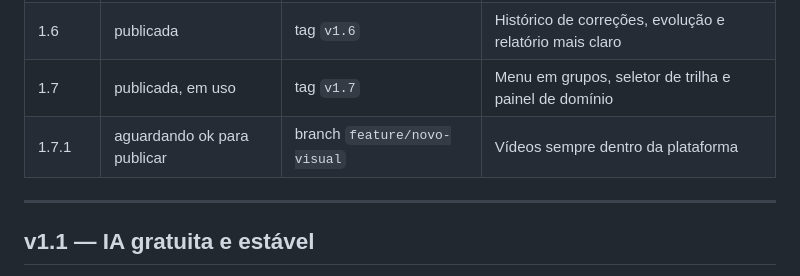
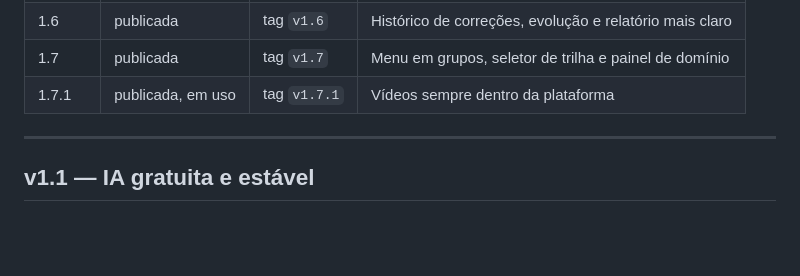
Before and after one commit to victorvcs/sipc, a Markdown page: docs/EVOLUCOES.md, the part around the change. Rendered like a GitHub page; blank space fills up the shorter version.

Commit message:
Marca a v1.7.1 como publicada
Co-Authored-By: Claude Opus 5.5 <noreply@anthropic.com>

```diff
--- a/docs/EVOLUCOES.md
+++ b/docs/EVOLUCOES.md
@@ -20,8 +20,8 @@ Cada funcionalidade nova entra aqui com o que faz, o objetivo, o racional e as r
 | 1.5 | publicada | `702a4f8` | Escrita e rascunho à mão, inclusive no iPad |
 | 1.5.1 | publicada | tag `v1.5.1` | Ajustes de experiência na discursiva e na folha |
 | 1.6 | publicada | tag `v1.6` | Histórico de correções, evolução e relatório mais claro |
-| 1.7 | publicada, em uso | tag `v1.7` | Menu em grupos, seletor de trilha e painel de domínio |
-| 1.7.1 | aguardando ok para publicar | branch `feature/novo-visual` | Vídeos sempre dentro da plataforma |
+| 1.7 | publicada | tag `v1.7` | Menu em grupos, seletor de trilha e painel de domínio |
+| 1.7.1 | publicada, em uso | tag `v1.7.1` | Vídeos sempre dentro da plataforma |
 
 ---
 
```
